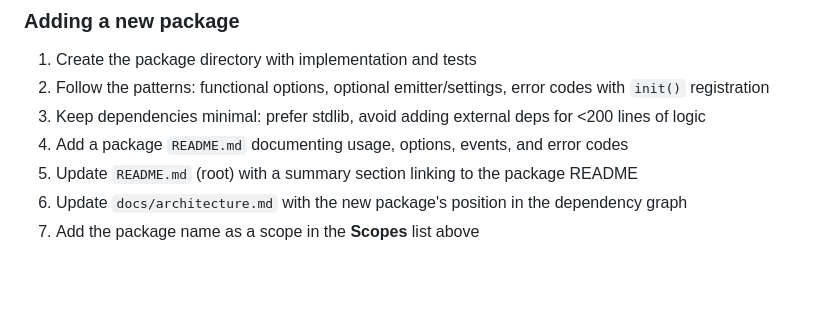
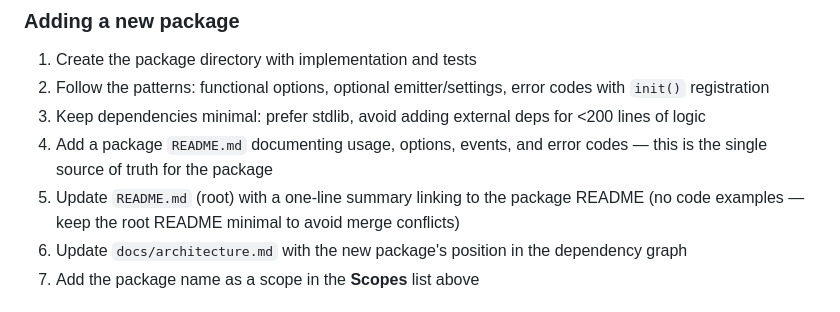
Before and after one commit to jrschumacher/wails-kit, a Markdown page: CLAUDE.md, the part around the change. Drawn GitHub-style; blank space fills up the shorter version.

```diff
--- a/CLAUDE.md
+++ b/CLAUDE.md
@@ -71,8 +71,8 @@ Examples:
 1. Create the package directory with implementation and tests
 2. Follow the patterns: functional options, optional emitter/settings, error codes with `init()` registration
 3. Keep dependencies minimal: prefer stdlib, avoid adding external deps for <200 lines of logic
-4. Add a package `README.md` documenting usage, options, events, and error codes
-5. Update `README.md` (root) with a summary section linking to the package README
+4. Add a package `README.md` documenting usage, options, events, and error codes — this is the single source of truth for the package
+5. Update `README.md` (root) with a one-line summary linking to the package README (no code examples — keep the root README minimal to avoid merge conflicts)
 6. Update `docs/architecture.md` with the new package's position in the dependency graph
 7. Add the package name as a scope in the **Scopes** list above
 
```
Also changed, not shown: README.md (+1 -27 lines).
